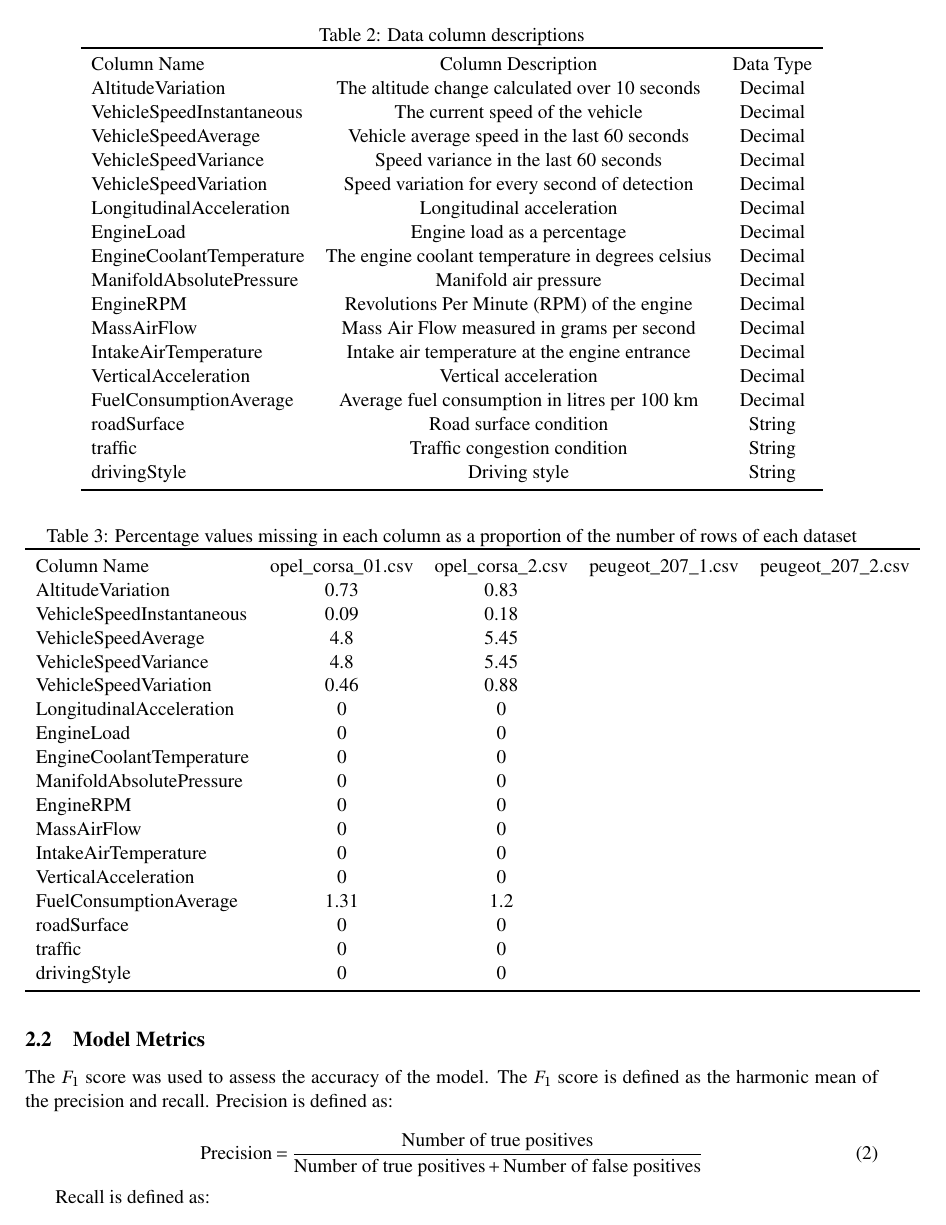
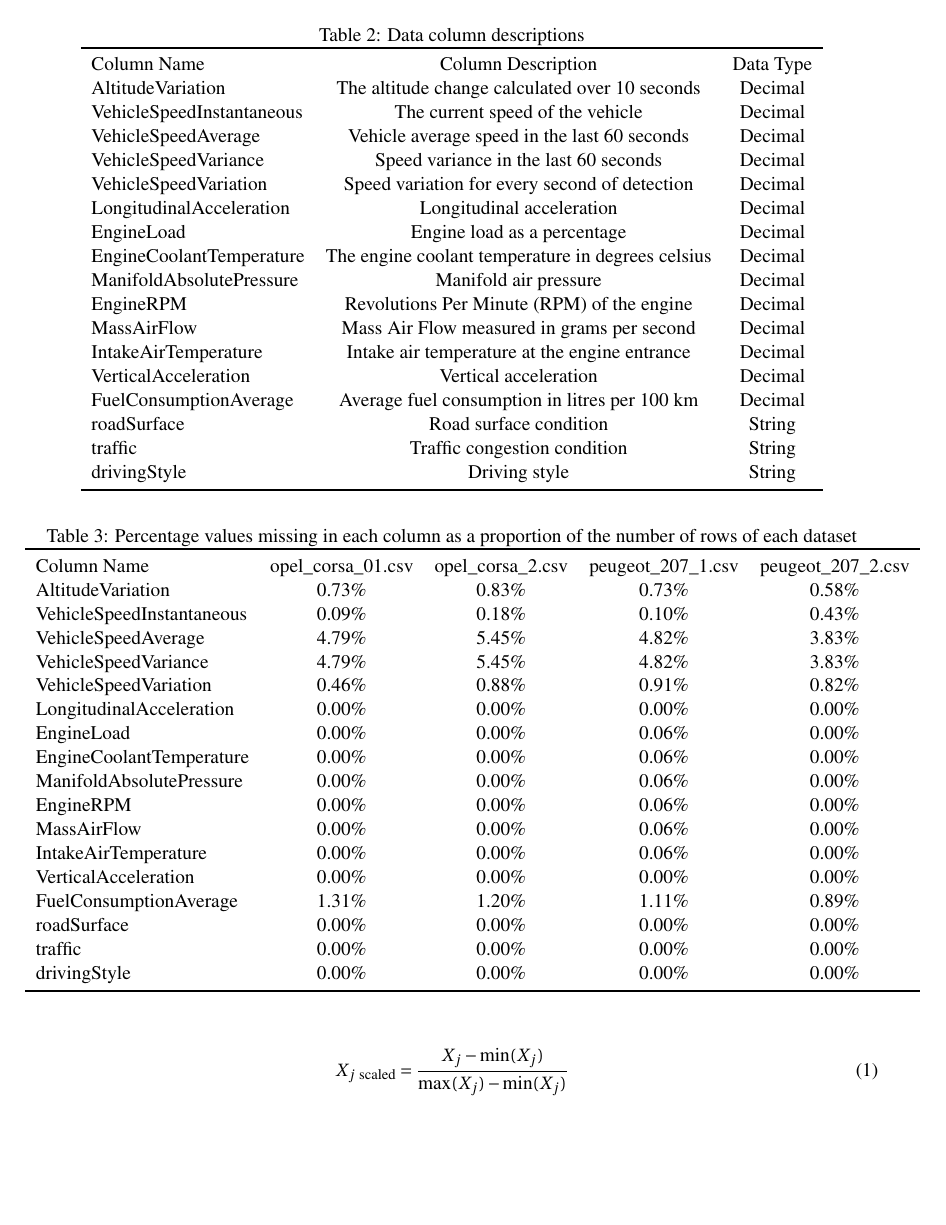
Before and after one commit to markbreen95/comp_09012, a LaTeX paper (report/group_c_report.tex): page 2 of 3. Compiled offline with pdfLaTeX.

Commit message:
updating report

```diff
--- a/report/group_c_report.tex
+++ b/report/group_c_report.tex
@@ -114,23 +114,23 @@
 	\centering
 	\begin{tabular}{lccccc}\toprule
 		Column Name & opel\_corsa\_01.csv & opel\_corsa\_2.csv & peugeot\_207\_1.csv & peugeot\_207\_2.csv \\
-		AltitudeVariation & 0.73 & 0.83 \\
-		VehicleSpeedInstantaneous & 0.09 & 0.18 \\
-		VehicleSpeedAverage & 4.8 & 5.45 \\
-		VehicleSpeedVariance & 4.8 & 5.45 \\
-		VehicleSpeedVariation & 0.46 & 0.88 \\
-		LongitudinalAcceleration & 0 & 0 \\
-		EngineLoad & 0 & 0 \\
-		EngineCoolantTemperature & 0 & 0 \\
-		ManifoldAbsolutePressure & 0 & 0 \\
-		EngineRPM & 0 & 0 \\
-		MassAirFlow & 0 & 0 \\
-		IntakeAirTemperature & 0 & 0 \\
-		VerticalAcceleration & 0 & 0 \\
-		FuelConsumptionAverage & 1.31 & 1.2 \\
-		roadSurface & 0 & 0 \\
-		traffic & 0 & 0 \\
-		drivingStyle & 0 & 0 \\ \bottomrule
+		AltitudeVariation & 0.73\% & 0.83\% & 0.73\% & 0.58\% \\
+		VehicleSpeedInstantaneous & 0.09\% & 0.18\% & 0.10\% & 0.43\% \\
+		VehicleSpeedAverage & 4.79\% & 5.45\% & 4.82\% & 3.83\% \\
+		VehicleSpeedVariance & 4.79\% & 5.45\% & 4.82\% & 3.83\% \\
+		VehicleSpeedVariation & 0.46\% & 0.88\% & 0.91\% & 0.82\% \\
+		LongitudinalAcceleration & 0.00\% & 0.00\% & 0.00\% & 0.00\% \\
+		EngineLoad & 0.00\% & 0.00\% & 0.06\% & 0.00\% \\
+		EngineCoolantTemperature & 0.00\% & 0.00\% & 0.06\% & 0.00\% \\
+		ManifoldAbsolutePressure & 0.00\% & 0.00\% & 0.06\% & 0.00\% \\
+		EngineRPM & 0.00\% & 0.00\% & 0.06\% & 0.00\% \\
+		MassAirFlow & 0.00\% & 0.00\% & 0.06\% & 0.00\% \\
+		IntakeAirTemperature & 0.00\% & 0.00\% & 0.06\% & 0.00\% \\
+		VerticalAcceleration & 0.00\% & 0.00\% & 0.00\% & 0.00\% \\
+		FuelConsumptionAverage & 1.31\% & 1.20\% & 1.11\% & 0.89\% \\
+		roadSurface & 0.00\% & 0.00\% & 0.00\% & 0.00\% \\
+		traffic & 0.00\% & 0.00\% & 0.00\% & 0.00\% \\
+		drivingStyle & 0.00\% & 0.00\% & 0.00\% & 0.00\% \\ \bottomrule
 	\end{tabular}
 \end{table}
 
@@ -143,6 +158,6 @@
 \subsection{Model Metrics}
 
-The $F_{1}$ score was used to assess the accuracy of the model. The $F_{1}$ score is defined as the harmonic mean of the precision and recall. Precision is defined as:
+The $F_{1}$ score was used to assess the accuracy of the model. The reason why the $F_{1}$ score has been chosen as a model metric here is due to imbalanced classes being observed in the dependent variables, meaning that the number of false positives and false negatives is crucial to consider when comparing models. The $F_{1}$ score is defined as the harmonic mean of the precision and recall. Precision is defined as:
 
 \begin{equation}
 	\text{Precision} = \frac{ \text{Number of true positives} }{\text{Number of true positives} + \text{Number of false positives}}
```
Also changed, not shown: report/group_c_report.pdf, report/group_c_report.tex (25 more changed lines), 4 other files.
